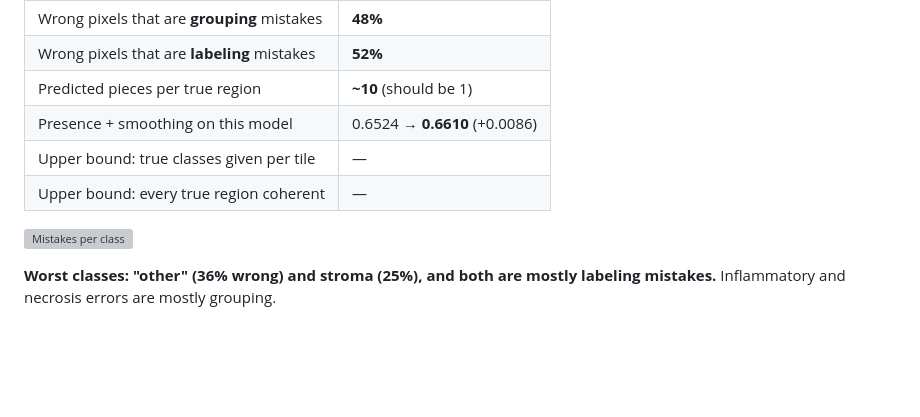
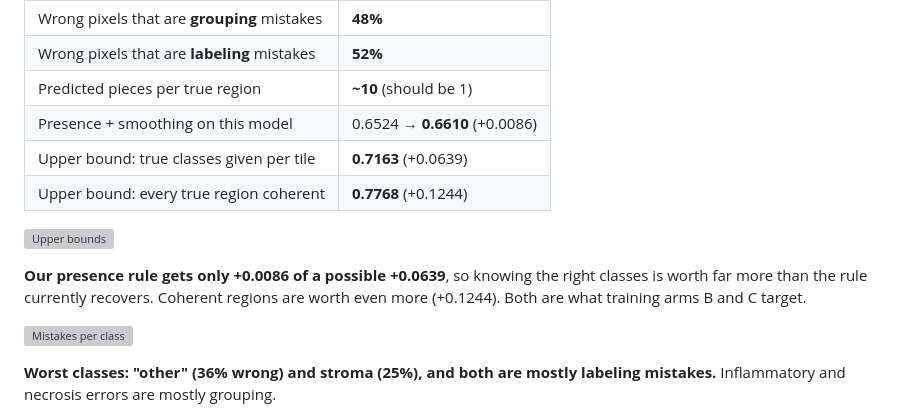
Before and after one commit to urvib3/csci-401-capstone-histopathology, a Markdown page: deliverables/deliverable_7.md, the part around the change. Drawn GitHub-style; blank space fills up the shorter version; grey boxes are pictures that could not be loaded.

```diff
--- a/deliverables/deliverable_7.md
+++ b/deliverables/deliverable_7.md
@@ -52,8 +52,12 @@ The segmenter makes two kinds of mistakes, and smoothing fixes neither.
 | Wrong pixels that are **labeling** mistakes | **52%** |
 | Predicted pieces per true region | **~10** (should be 1) |
 | Presence + smoothing on this model | 0.6524 → **0.6610** (+0.0086) |
-| Upper bound: true classes given per tile | — |
-| Upper bound: every true region coherent | — |
+| Upper bound: true classes given per tile | **0.7163** (+0.0639) |
+| Upper bound: every true region coherent | **0.7768** (+0.1244) |
+
+![Upper bounds](figures_20261123/prelim_ladder.png)
+
+**Our presence rule gets only +0.0086 of a possible +0.0639**, so knowing the right classes is worth far more than the rule currently recovers. Coherent regions are worth even more (+0.1244). Both are what training arms B and C target.
 
 ![Mistakes per class](figures_20261123/prelim_error_split.png)
 
```
Also changed, not shown: docs/deliverable7/gains_both_datasets.png, docs/deliverable7/prelim_ladder.png (added), 5 other files.
